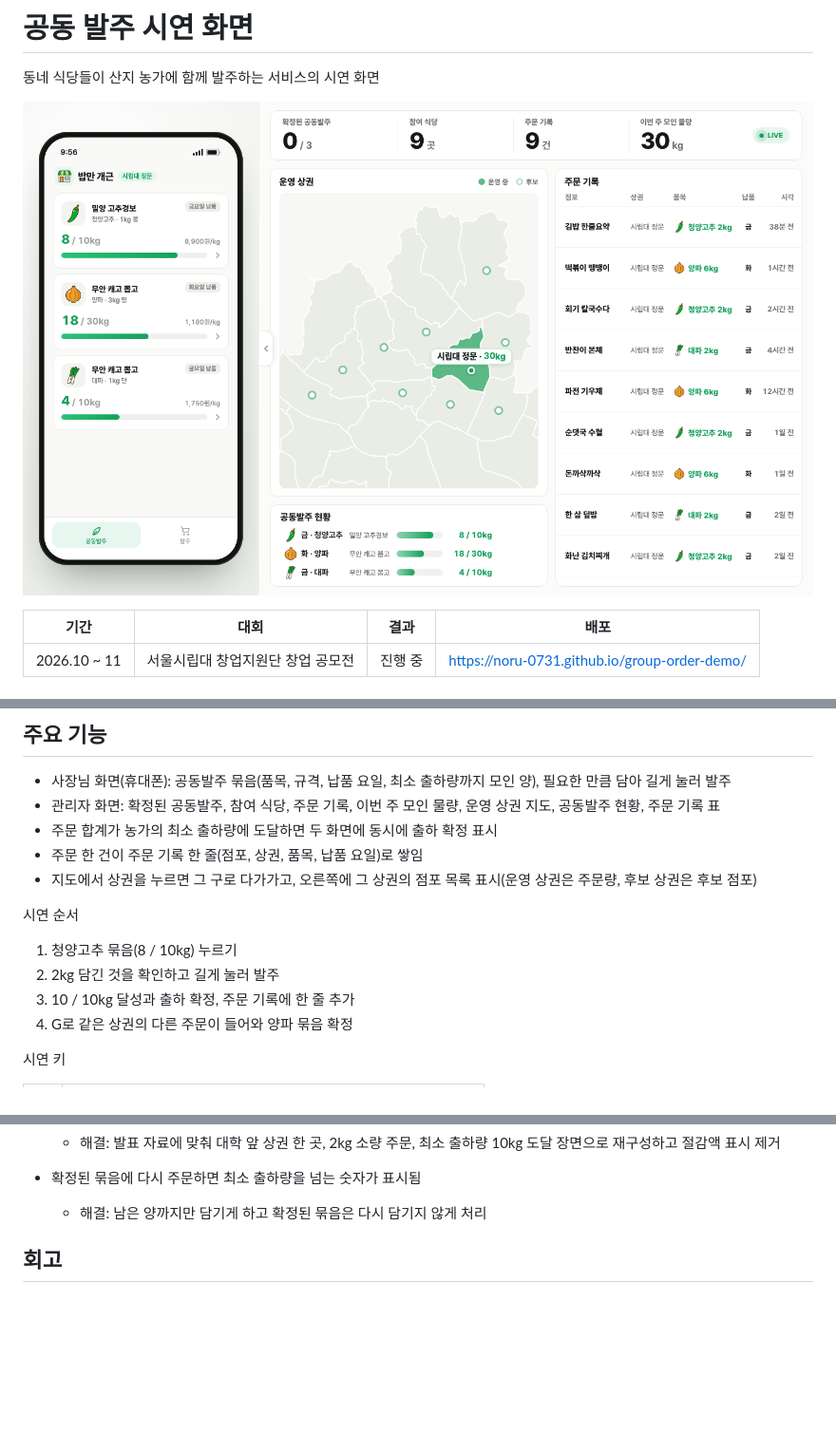
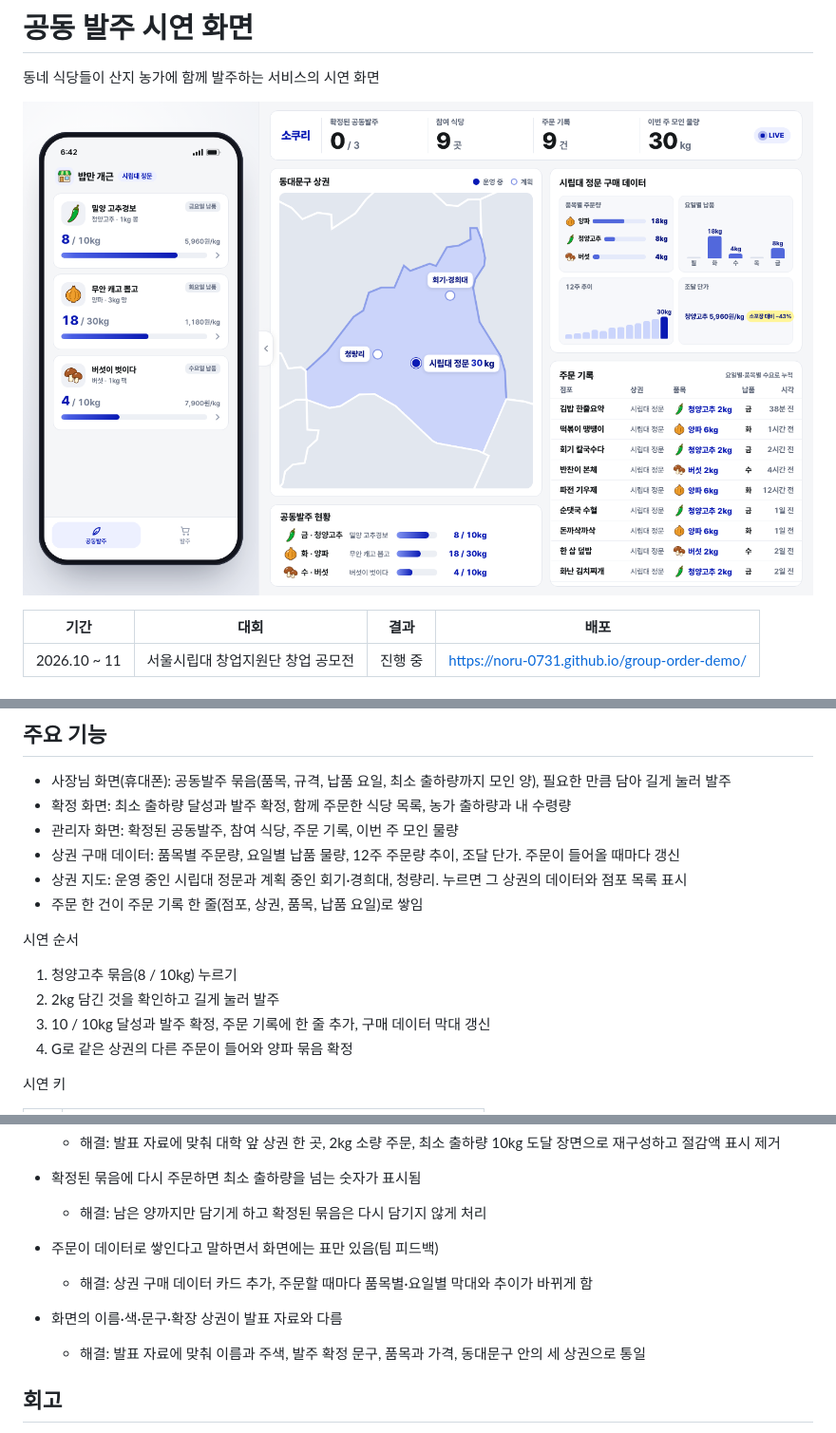
Before and after one commit to noru-0731/group-order-demo, a Markdown page: README.md, 3 parts joined by grey strips. Shown at 95% size. Rendered like a GitHub page; pictures changed too: docs/demo.png; blank space fills up the shorter version.

```diff
--- a/README.md
+++ b/README.md
@@ -24,16 +24,17 @@
 ## 주요 기능
 
 - 사장님 화면(휴대폰): 공동발주 묶음(품목, 규격, 납품 요일, 최소 출하량까지 모인 양), 필요한 만큼 담아 길게 눌러 발주
-- 관리자 화면: 확정된 공동발주, 참여 식당, 주문 기록, 이번 주 모인 물량, 운영 상권 지도, 공동발주 현황, 주문 기록 표
-- 주문 합계가 농가의 최소 출하량에 도달하면 두 화면에 동시에 출하 확정 표시
+- 확정 화면: 최소 출하량 달성과 발주 확정, 함께 주문한 식당 목록, 농가 출하량과 내 수령량
+- 관리자 화면: 확정된 공동발주, 참여 식당, 주문 기록, 이번 주 모인 물량
+- 상권 구매 데이터: 품목별 주문량, 요일별 납품 물량, 12주 주문량 추이, 조달 단가. 주문이 들어올 때마다 갱신
+- 상권 지도: 운영 중인 시립대 정문과 계획 중인 회기·경희대, 청량리. 누르면 그 상권의 데이터와 점포 목록 표시
 - 주문 한 건이 주문 기록 한 줄(점포, 상권, 품목, 납품 요일)로 쌓임
-- 지도에서 상권을 누르면 그 구로 다가가고, 오른쪽에 그 상권의 점포 목록 표시(운영 상권은 주문량, 후보 상권은 후보 점포)
 
 시연 순서
 
 1. 청양고추 묶음(8 / 10kg) 누르기
 2. 2kg 담긴 것을 확인하고 길게 눌러 발주
-3. 10 / 10kg 달성과 출하 확정, 주문 기록에 한 줄 추가
+3. 10 / 10kg 달성과 발주 확정, 주문 기록에 한 줄 추가, 구매 데이터 막대 갱신
 4. G로 같은 상권의 다른 주문이 들어와 양파 묶음 확정
 
 시연 키
@@ -71,6 +72,10 @@
   - 해결: 발표 자료에 맞춰 대학 앞 상권 한 곳, 2kg 소량 주문, 최소 출하량 10kg 도달 장면으로 재구성하고 절감액 표시 제거
 - 확정된 묶음에 다시 주문하면 최소 출하량을 넘는 숫자가 표시됨
   - 해결: 남은 양까지만 담기게 하고 확정된 묶음은 다시 담기지 않게 처리
+- 주문이 데이터로 쌓인다고 말하면서 화면에는 표만 있음(팀 피드백)
+  - 해결: 상권 구매 데이터 카드 추가, 주문할 때마다 품목별·요일별 막대와 추이가 바뀌게 함
+- 화면의 이름·색·문구·확장 상권이 발표 자료와 다름
+  - 해결: 발표 자료에 맞춰 이름과 주색, 발주 확정 문구, 품목과 가격, 동대문구 안의 세 상권으로 통일
 
 ## 회고
 
```
Also changed, not shown: 1 other file.
